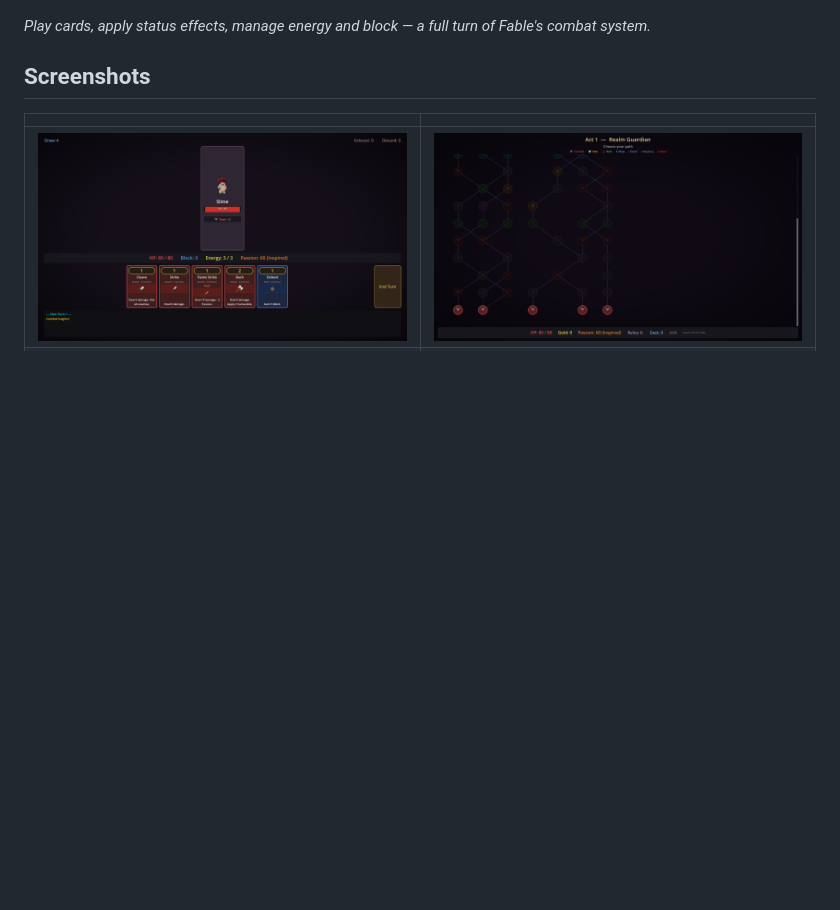
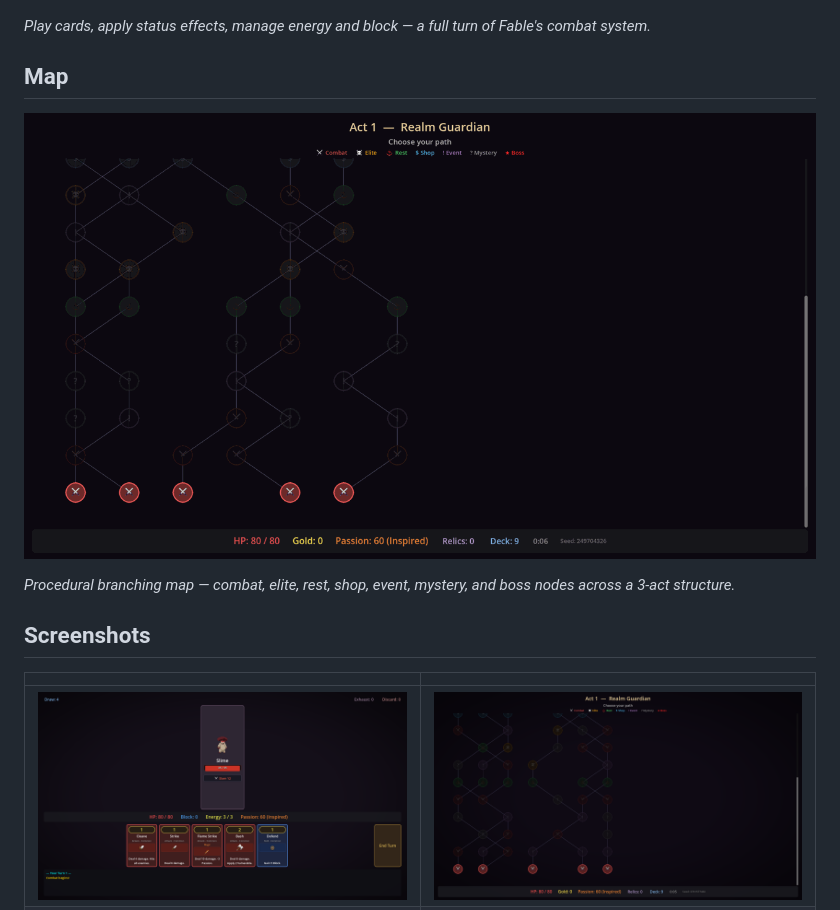
Before and after one commit to Maliik-B/Mythworn, a Markdown page: README.md, the part around the change. GitHub-like rendering; pictures changed too: screenshots/map_scroll.gif (added); blank space fills up the shorter version.

Commit message:
Add map scroll GIF to README: procedural branching map showcase

```diff
--- a/README.md
+++ b/README.md
@@ -15,6 +15,12 @@ Story choices shape gameplay. A passion system shifts characters between dual pe
 ![Combat Turn](screenshots/combat_turn.gif)
 
 *Play cards, apply status effects, manage energy and block — a full turn of Fable's combat system.*
+
+## Map
+
+![Map Scroll](screenshots/map_scroll.gif)
+
+*Procedural branching map — combat, elite, rest, shop, event, mystery, and boss nodes across a 3-act structure.*
 
 ## Screenshots
 
```
